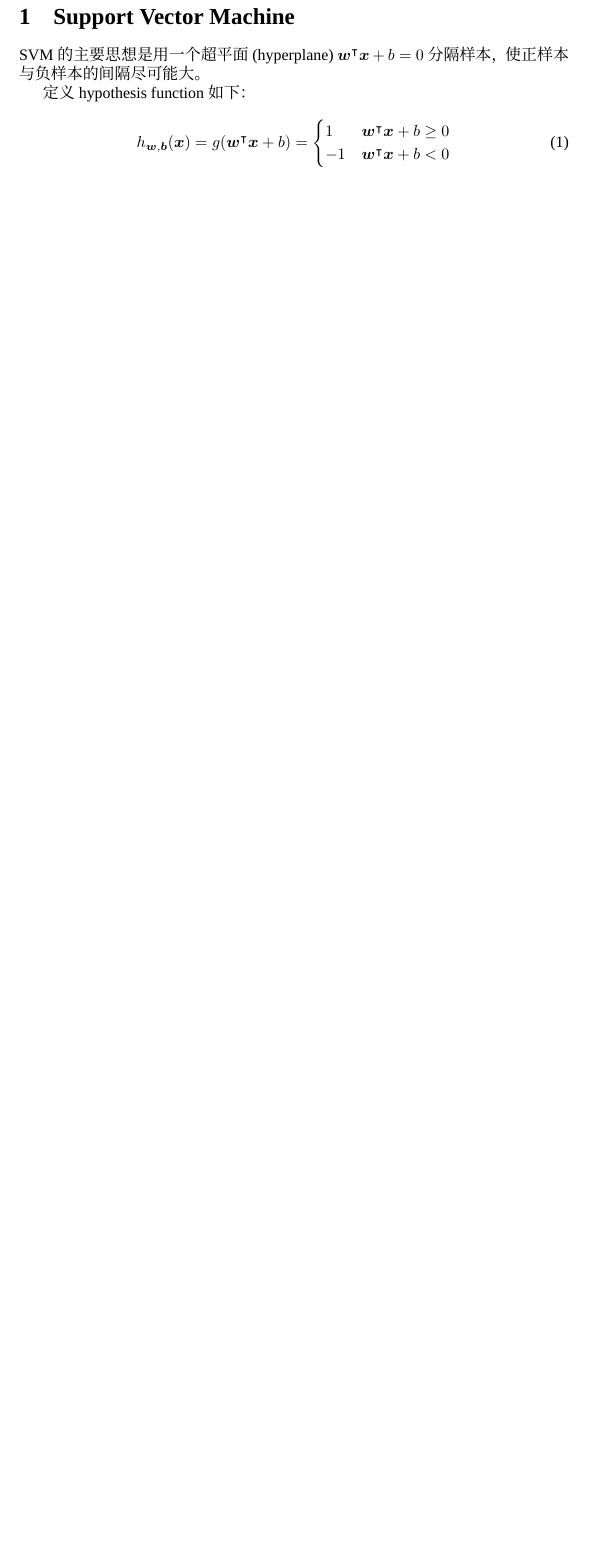
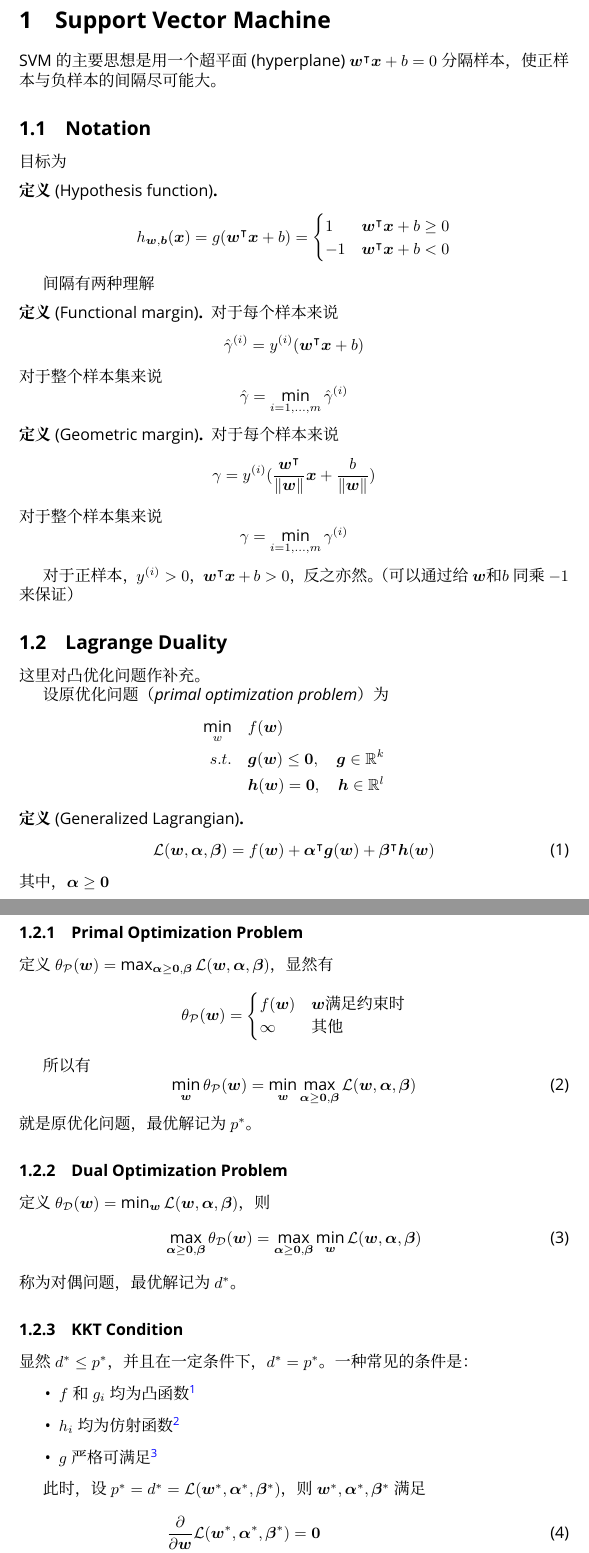
Before and after one commit to EdwinHu233/notes-on-cs229, a LaTeX document (main.tex, which reads SVM.tex): part of page 2 of 2 before the commit and two parts of pages 2 and 3 of 4 after it, the two joined at a grey line, cut so that both start at the same text, the shorter picture padded with empty space. Compiled offline with XeLaTeX; a missing font is replaced by an installed copy or a similar font.

Commit message:
modified SVM.tex

```diff
--- a/SVM.tex
+++ b/SVM.tex
@@ -1,11 +1,96 @@
 \section{Support Vector Machine}
 	SVM 的主要思想是用一个超平面(hyperplane) $ \bm{w}^\intercal \bm{x} + b = 0 $ 分隔样本，使正样本与负样本的\emph{间隔}尽可能大。
 
-	定义 hypothesis function 如下：
+	\subsection{Notation}
+	目标为
+	\begin{df}[Hypothesis function]
+		\begin{equation*}
+			h_{\bm{w},\bm{b}} (\bm{x}) = g( \bm{w}^\intercal \bm{x} + b ) =
+			\begin{cases}
+				1 	& \bm{w}^\intercal \bm{x} + b \geq 0 \\
+				-1 	& \bm{w}^\intercal \bm{x} + b < 0
+			\end{cases}
+		\end{equation*}
+	\end{df}
+
+
+	\emph{间隔} 有两种理解
+	\begin{df}[Functional margin]
+		对于每个样本来说
+		\begin{equation*}
+			\hat{\gamma}^{(i)} = y^{(i)} (\bm{w^}\intercal \bm{x} + b)
+		\end{equation*}
+		对于整个样本集来说
+		\begin{equation*}
+			\hat{\gamma} = \min_{i=1,\ldots,m}{\hat{\gamma}^{(i)}}
+		\end{equation*}
+	\end{df}
+	\begin{df}[Geometric margin]
+		对于每个样本来说
+		\begin{equation*}
+			\gamma = y^{(i)} (\frac{\bm{w^}\intercal}{\| \bm{w} \|} \bm{x} + \frac{b}{\| \bm{w} \|})
+		\end{equation*}
+		对于整个样本集来说
+			\begin{equation*}
+				\gamma = \min_{i=1,\ldots,m}{\gamma^{(i)}}
+			\end{equation*}
+	\end{df}
+
+	对于正样本，$ y^{(i)} > 0 $，$ \bm{w^}\intercal \bm{x} + b > 0$，反之亦然。（可以通过给 $ \bm{w} \text{和} b$ 同乘 $ -1 $ 来保证）
+
+	\subsection{Lagrange Duality}
+	这里对凸优化问题作补充。
+
+	设\emph{原优化问题（primal optimization problem）} 为
+	\begin{align*}
+	\min_w\quad & f(\bm{w}) \\
+	\st & \bm{g}(\bm{w}) \leq \bm{0}, \quad \bm{g} \in \mathbb{R}^k \\
+	& \bm{h}(\bm{w}) = \bm{0}, \quad \bm{h} \in \mathbb{R}^l
+	\end{align*}
+
+	\begin{df}[Generalized Lagrangian]
+		\begin{equation}
+		\mathcal{L}(\bm{w}, \bm{\alpha}, \bm{\beta}) = f(\bm{w}) + \bm{\alpha}^\intercal \bm{g}(\bm{w}) + \bm{\beta}^\intercal \bm{h}(\bm{w})
+		\end{equation}
+		其中，$ \bm{\alpha} \geq \bm{0} $
+	\end{df}
+
+	\subsubsection{Primal Optimization Problem}
+	定义 $ \theta_\mathcal{P}(\bm{w}) = \max_{\bm{\alpha} \geq \bm{0}, \bm{\beta}}{\mathcal{L}(\bm{w}, \bm{\alpha}, \bm{\beta})} $，显然有
+	\begin{equation*}
+	\theta_\mathcal{P}(\bm{w}) =
+	\begin{cases}
+	f(\bm{w}) & \bm{w} \text{满足约束时} \\
+	\infty & \text{其他}
+	\end{cases}
+	\end{equation*}
+
+	所以有
 	\begin{equation}
-		h_{\bm{w},\bm{b}} (\bm{x}) = g( \bm{w}^\intercal \bm{x} + b ) =
-		\begin{cases}
-			1 & \bm{w}^\intercal \bm{x} + b \geq 0 \\
-			-1 & \bm{w}^\intercal \bm{x} + b < 0
-		\end{cases}
+	\min_{\bm{w}}{\theta_\mathcal{P}(\bm{w})} = \min_{\bm{w}}{\max_{\bm{\alpha} \geq \bm{0}, \bm{\beta}}{\mathcal{L}(\bm{w}, \bm{\alpha}, \bm{\beta})}}
 	\end{equation}
+	就是原优化问题，最优解记为 $ p^* $。
+
+	\subsubsection{Dual Optimization Problem}
+	定义 $ \theta_\mathcal{D}(\bm{w}) = \min_{\bm{w}}{\mathcal{L}(\bm{w}, \bm{\alpha}, \bm{\beta})} $，则
+	\begin{equation}
+	\max_{\bm{\alpha} \geq \bm{0}, \bm{\beta}}{\theta_\mathcal{D}(\bm{w})} = \max_{\bm{\alpha} \geq \bm{0}, \bm{\beta}}\min_{\bm{w}}{\mathcal{L}(\bm{w}, \bm{\alpha}, \bm{\beta})}
+	\end{equation}
+	称为对偶问题，最优解记为 $ d^* $。
+
+	\subsubsection{KKT Condition}
+	显然 $ d^* \leq p^* $，并且在一定条件下，$ d^* = p^* $。一种常见的条件是：
+	\begin{itemize}
+		\item $ f $ 和 $ g_i $ 均为凸函数\footnote{凸函数(convex function)：Hessian 矩阵半正定}
+		\item $ h_i $ 均为仿射函数\footnote{仿射函数（affine function）：形如 $ f(\bm{x}) = \bm{a}^\intercal \bm{x} + b $}
+		\item $ g $ 严格可满足\footnote{严格可满足（strictly feasible）：$ \exists \bm{w}: g(\bm{w}) \leq \bm{0} $}
+	\end{itemize}
+
+	此时，设 $ p^* = d^* = \mathcal{L}(\bm{w}^*, \bm{\alpha}^*, \bm{\beta}^*) $，则 $ \bm{w}^*, \bm{\alpha}^*, \bm{\beta}^* $ 满足
+	\begin{align}
+	\frac{\partial}{\partial \bm{w}} \mathcal{L}(\bm{w}^*, \bm{\alpha}^*, \bm{\beta}^*) &= \bm{0}\label{kkt1} \\
+	\frac{\partial}{\partial \bm{\beta}} \mathcal{L}(\bm{w}^*, \bm{\alpha}^*, \bm{\beta}^*) &= \bm{0} \\
+	\alpha_i^* g_i(\bm{w}^*) &=0, \quad i = 1,\ldots,k \\
+	g(\bm{w}^*) & \leq \bm{0} \\
+	\bm{\alpha}^* & \geq \bm{0}
+	\end{align}
```
Also changed, not shown: main.tex (+9 -2 lines), SVM.tex (25 more changed lines).
